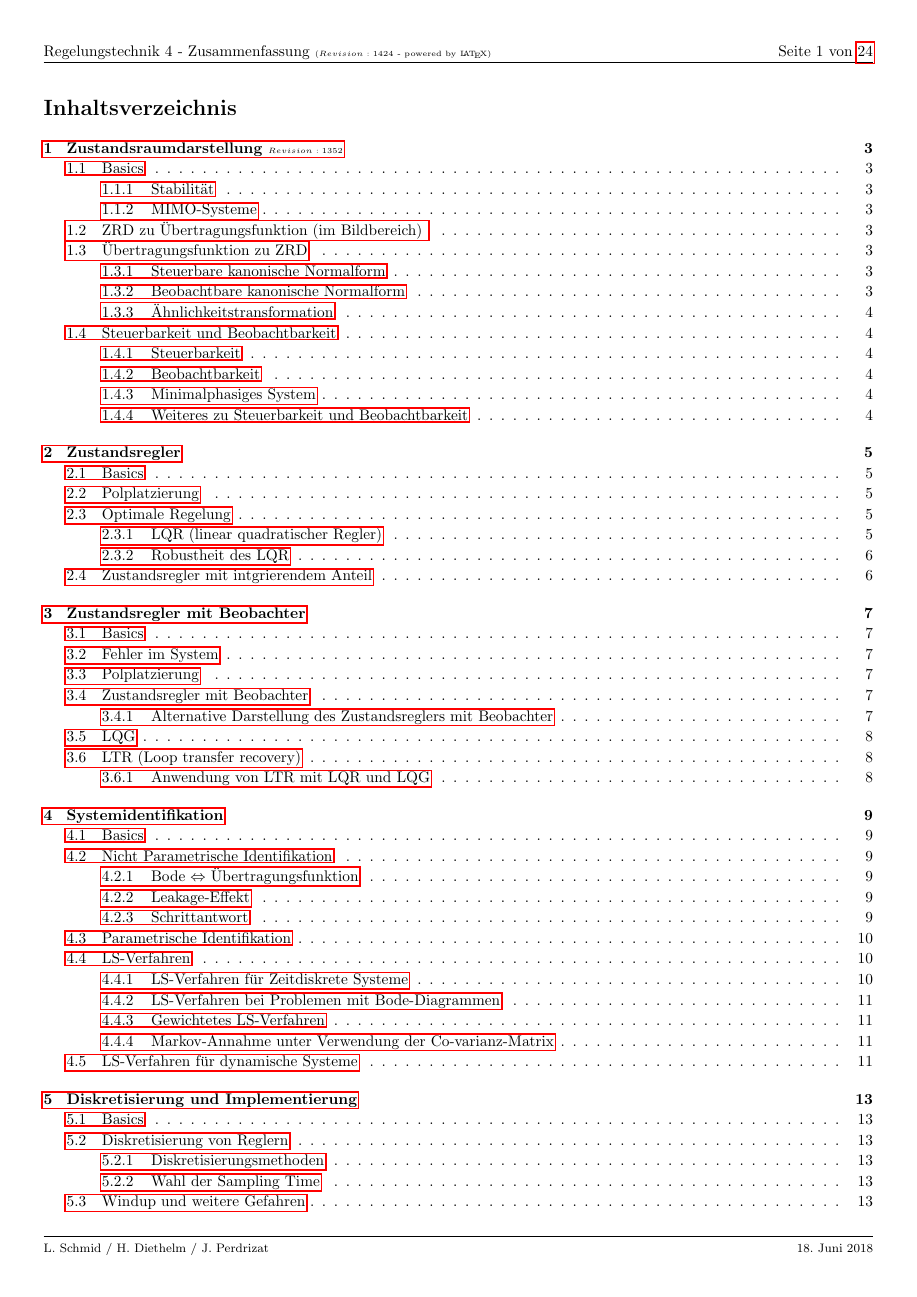
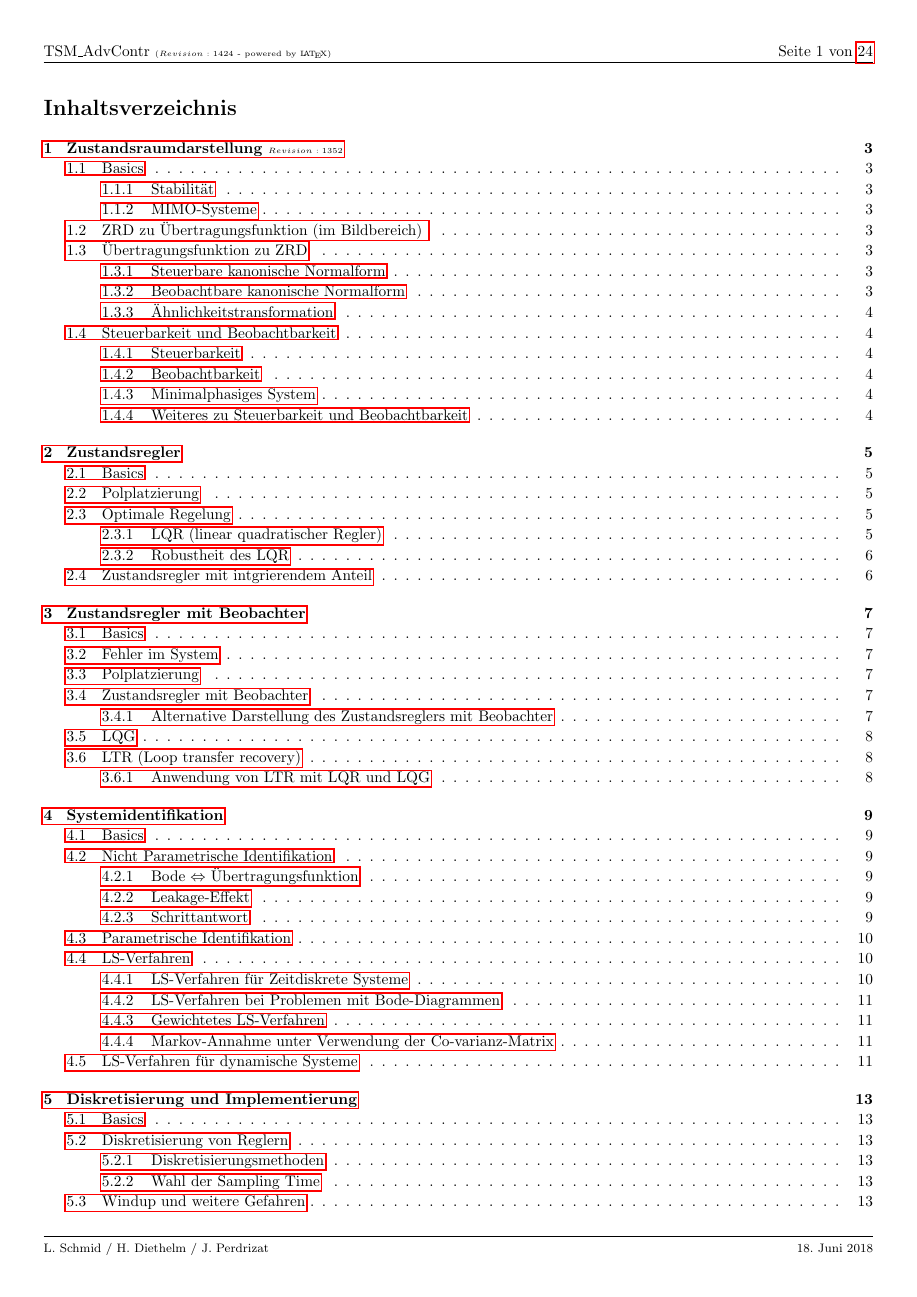
Before and after one commit to HSR-Stud/AdvContr, a LaTeX document (AdvContr.tex): page 1 of 24. Compiled offline with pdfLaTeX.

Commit message:
Corrected title

```diff
--- a/AdvContr.tex
+++ b/AdvContr.tex
@@ -18,7 +18,7 @@
 %%%%%%%%%%%%%%%%%%%%%%%%
 % Dokumentinformationen %
 %%%%%%%%%%%%%%%%%%%%%%%%%
-\newcommand{\titleinfo}{Regelungstechnik 4 - Zusammenfassung}
+\newcommand{\titleinfo}{TSM\_AdvContr}
 \newcommand{\authorinfo}{L. Schmid / H. Diethelm / J. Perdrizat}  % Do not remove any names! Initial authors stay first.
 \newcommand{\versioninfo}{$Revision: 1424 $ - powered by \LaTeX}
 
```
